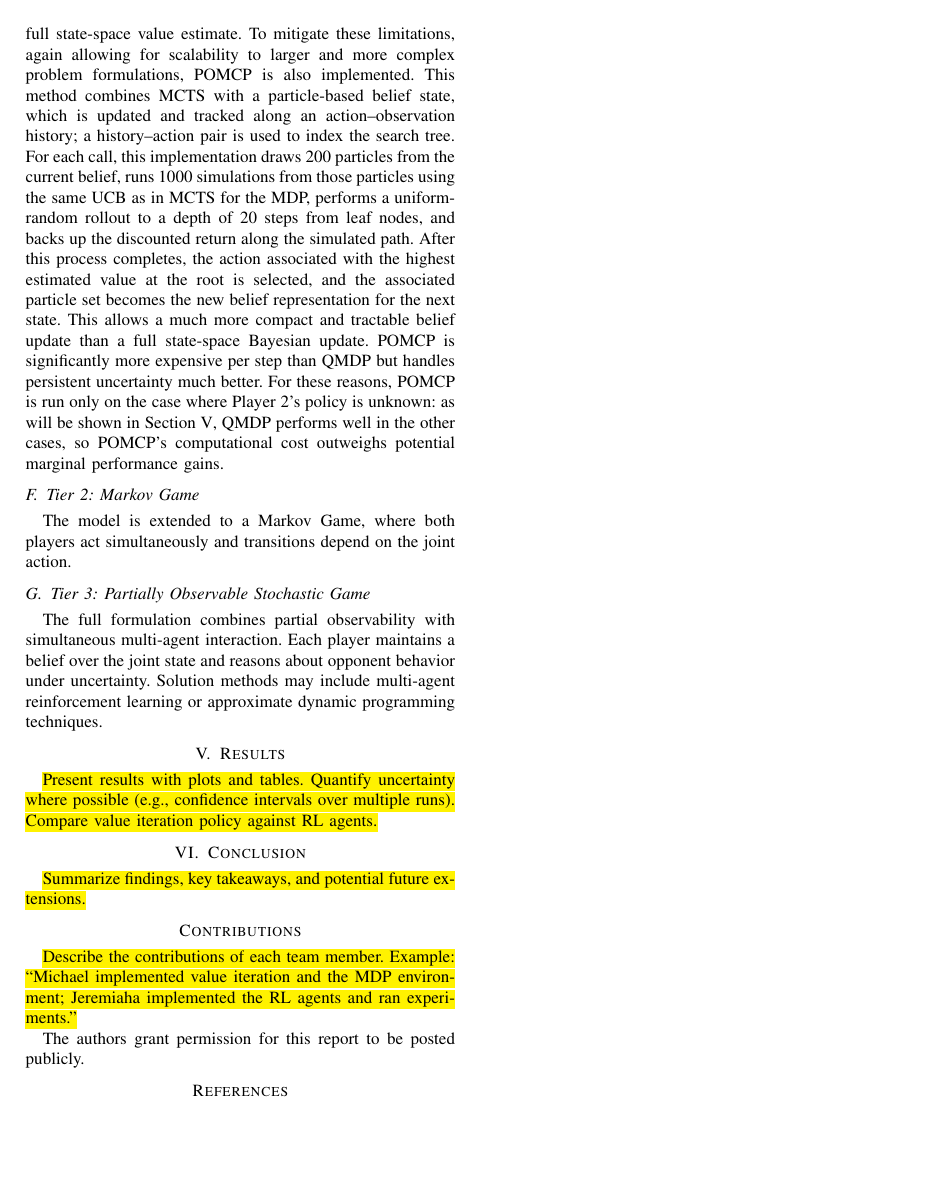
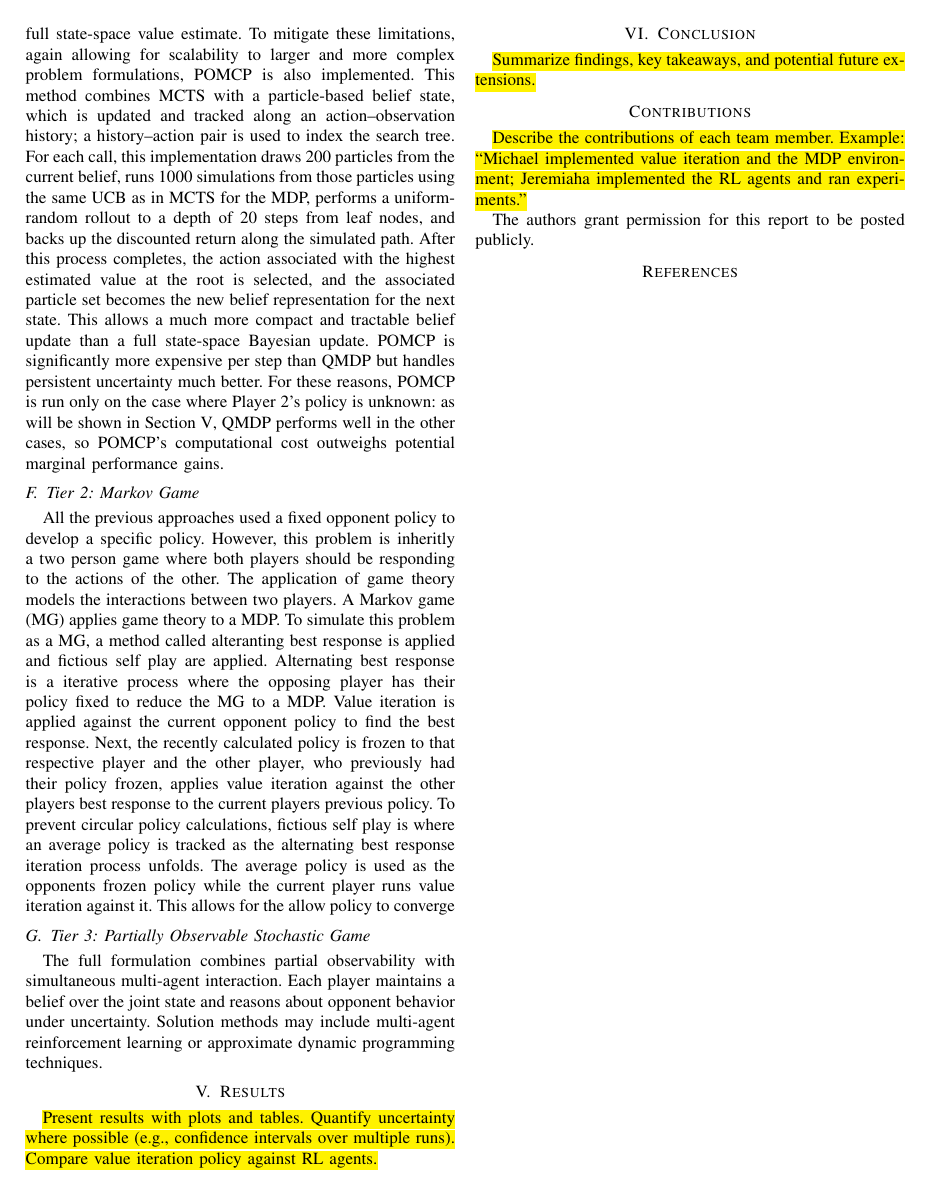
Before and after one commit to jackedmetalnerd/DMU_Final_Project, a LaTeX paper (docs/latex/final_report/sola_hoffman_final_project.tex): page 3 of 3. Compiled offline with pdfLaTeX.

Commit message:
updated markov games

```diff
--- a/docs/latex/final_report/sola_hoffman_final_project.tex
+++ b/docs/latex/final_report/sola_hoffman_final_project.tex
@@ -235,8 +235,7 @@ computational cost outweighs potential marginal performance gains.
 
 \subsection{Tier 2: Markov Game}
 
-The model is extended to a Markov Game, where both players act
-simultaneously and transitions depend on the joint action.
+All the previous approaches used a fixed opponent policy to develop a specific policy. However, this problem is inheritly a two person game where both players should be responding to the actions of the other. The application of game theory models the interactions between two players. A Markov game (MG) applies game theory to a MDP. To simulate this problem as a MG, a method called alteranting best response is applied and fictious self play are applied. Alternating best response is a iterative process where the opposing player has their policy fixed to reduce the MG to a MDP. Value iteration is applied against the current opponent policy to find the best response. Next, the recently calculated policy is frozen to that respective player and the other player, who previously had their policy frozen, applies value iteration against the other players best response to the current players previous policy. To prevent circular policy calculations, fictious self play is where an average policy is tracked as the alternating best response iteration process unfolds. The average policy is used as the opponents frozen policy while the current player runs value iteration against it. This allows for the allow policy to converge
 
 \subsection{Tier 3: Partially Observable Stochastic Game}
 
```
